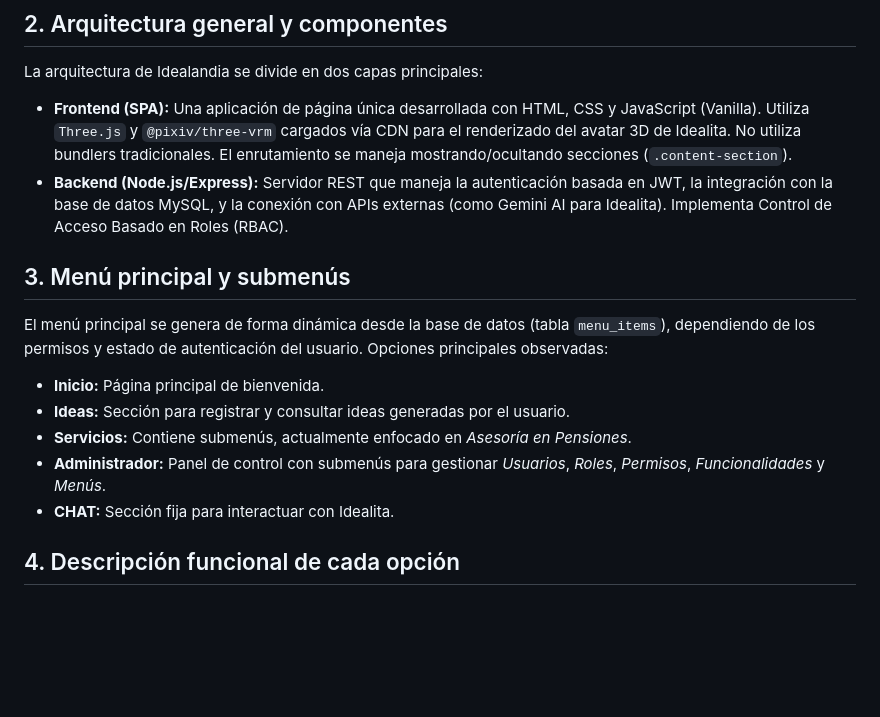
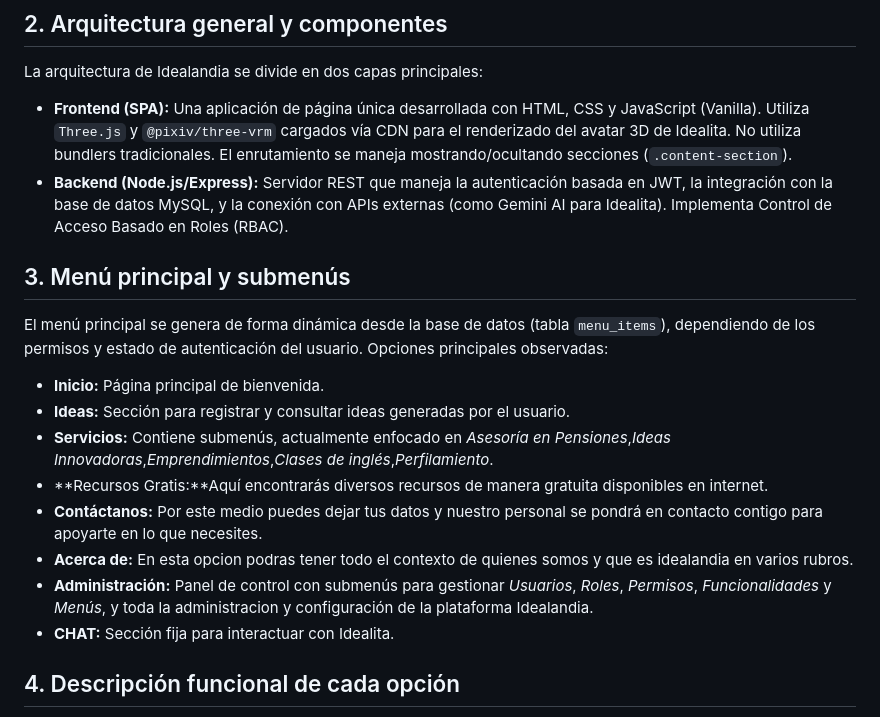
Before and after one commit to EfrainGarduno/Idealandia, a Markdown page: docs/idealandia_manual.md, the part around the change. Drawn GitHub-style; blank space fills up the shorter version.

Commit message:
docs: update Idealandia manual

```diff
--- a/docs/idealandia_manual.md
+++ b/docs/idealandia_manual.md
@@ -8,13 +8,18 @@ La arquitectura de Idealandia se divide en dos capas principales:
 - **Frontend (SPA):** Una aplicación de página única desarrollada con HTML, CSS y JavaScript (Vanilla). Utiliza `Three.js` y `@pixiv/three-vrm` cargados vía CDN para el renderizado del avatar 3D de Idealita. No utiliza bundlers tradicionales. El enrutamiento se maneja mostrando/ocultando secciones (`.content-section`).
 - **Backend (Node.js/Express):** Servidor REST que maneja la autenticación basada en JWT, la integración con la base de datos MySQL, y la conexión con APIs externas (como Gemini AI para Idealita). Implementa Control de Acceso Basado en Roles (RBAC).
 
+
 ## 3. Menú principal y submenús
 El menú principal se genera de forma dinámica desde la base de datos (tabla `menu_items`), dependiendo de los permisos y estado de autenticación del usuario. Opciones principales observadas:
 - **Inicio:** Página principal de bienvenida.
 - **Ideas:** Sección para registrar y consultar ideas generadas por el usuario.
-- **Servicios:** Contiene submenús, actualmente enfocado en *Asesoría en Pensiones*.
-- **Administrador:** Panel de control con submenús para gestionar *Usuarios*, *Roles*, *Permisos*, *Funcionalidades* y *Menús*.
+- **Servicios:** Contiene submenús, actualmente enfocado en *Asesoría en Pensiones*,*Ideas Innovadoras*,*Emprendimientos*,*Clases de inglés*,*Perfilamiento*.
+- **Recursos Gratis:**Aquí encontrarás diversos recursos de manera gratuita disponibles en internet.
+- **Contáctanos:** Por este medio puedes dejar tus datos y nuestro personal se pondrá en contacto contigo para apoyarte en lo que necesites.
+- **Acerca de:** En esta opcion podras tener todo el contexto de quienes somos y que es idealandia en varios rubros.
+- **Administración:** Panel de control con submenús para gestionar *Usuarios*, *Roles*, *Permisos*, *Funcionalidades* y *Menús*, y toda la administracion y configuración de la plataforma Idealandia.
 - **CHAT:** Sección fija para interactuar con Idealita.
+
 
 ## 4. Descripción funcional de cada opción
 - **Inicio:** Presenta la plataforma y opciones básicas.
```
